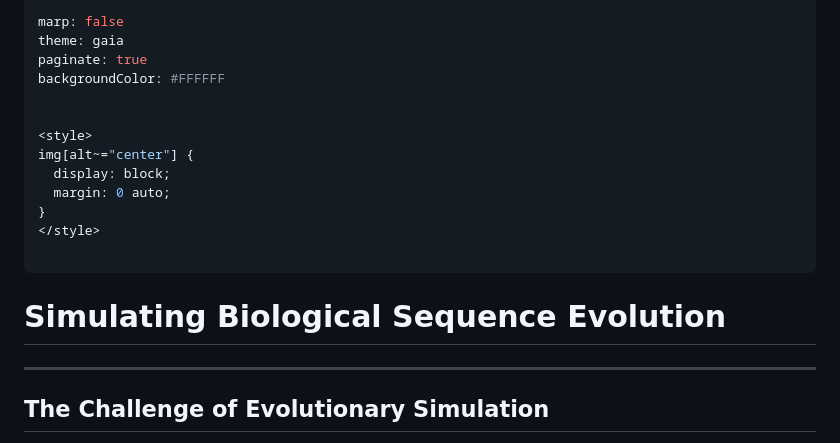
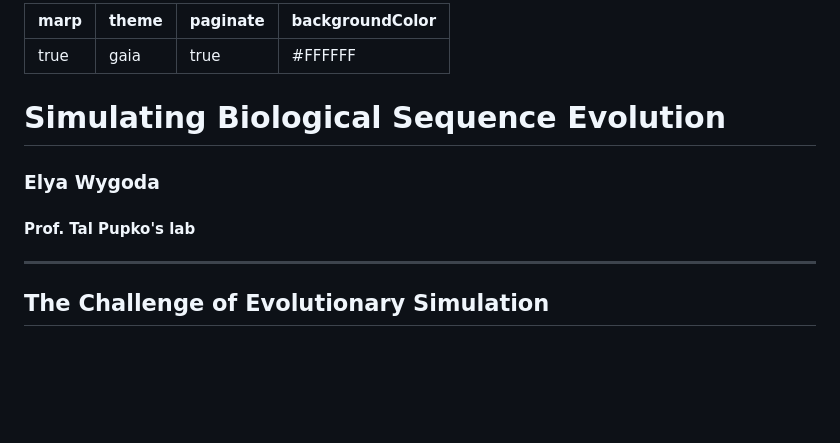
Before and after one commit to elyawy/safra_young, a Markdown page: marp-presentation.md, the part around one of its changes. Rendered like a GitHub page; blank space fills up the shorter version.

```diff
--- a/marp-presentation.md
+++ b/marp-presentation.md
@@ -1,20 +1,16 @@
 ---
-marp: false
+marp: true
 theme: gaia
 paginate: true
 backgroundColor: #FFFFFF
 
 
-<style>
-img[alt~="center"] {
-  display: block;
-  margin: 0 auto;
-}
-</style>
-
 ---
 
 # Simulating Biological Sequence Evolution
+
+### Elya Wygoda
+#### Prof. Tal Pupko's lab
 
 ---
 
```
Also changed, not shown: other parts of marp-presentation.md (+9 -4 lines), blocklist_diagram.png (added), superSequence.png (added), 2 other files.
